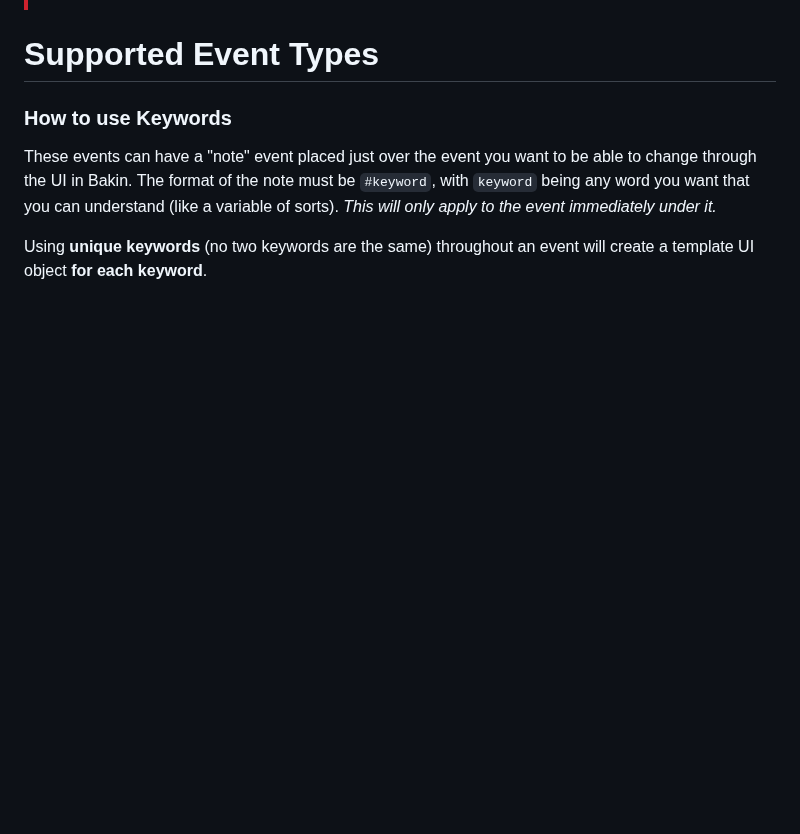
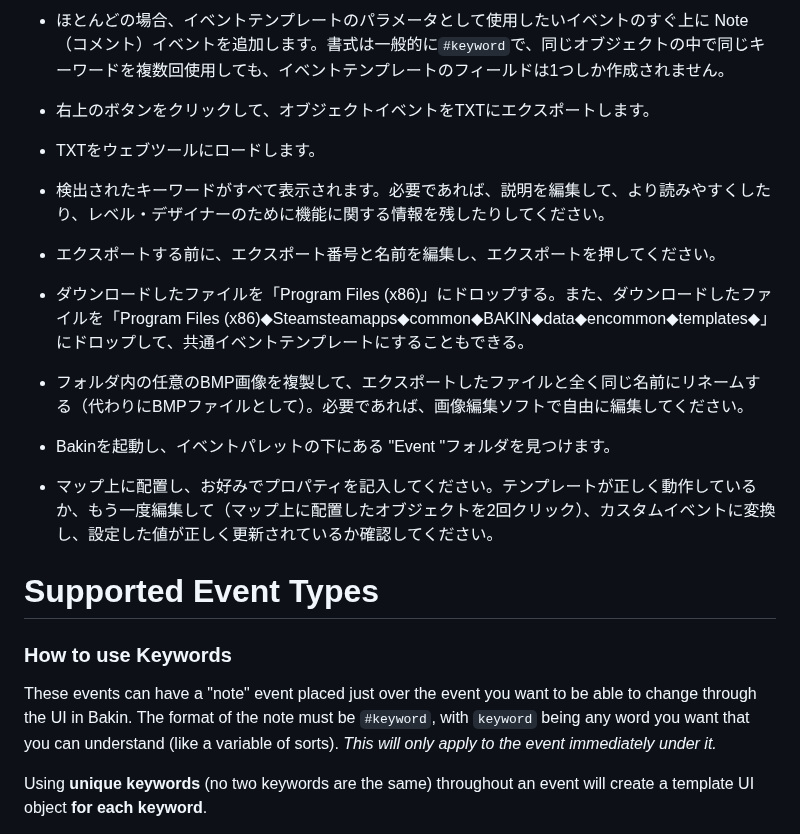
Before and after one commit to Meringue-Rouge/Bakin-Template-Event-Maker, a Markdown page: README.md, the part around one of its changes. Rendered like a GitHub page; blank space fills up the shorter version.

```diff
--- a/README.md
+++ b/README.md
@@ -25,3 +34,12 @@ Advantages when using Template Events:
+- ほとんどの場合、イベントテンプレートのパラメータとして使用したいイベントのすぐ上に Note（コメント）イベントを追加します。書式は一般的に`#keyword`で、同じオブジェクトの中で同じキーワードを複数回使用しても、イベントテンプレートのフィールドは1つしか作成されません。
+- 右上のボタンをクリックして、オブジェクトイベントをTXTにエクスポートします。
+- TXTをウェブツールにロードします。
+- 検出されたキーワードがすべて表示されます。必要であれば、説明を編集して、より読みやすくしたり、レベル・デザイナーのために機能に関する情報を残したりしてください。
+- エクスポートする前に、エクスポート番号と名前を編集し、エクスポートを押してください。
+- ダウンロードしたファイルを「Program Files (x86)」にドロップする。また、ダウンロードしたファイルを「Program Files (x86)◆Steamsteamapps◆common◆BAKIN◆data◆encommon◆templates◆」にドロップして、共通イベントテンプレートにすることもできる。
+- フォルダ内の任意のBMP画像を複製して、エクスポートしたファイルと全く同じ名前にリネームする（代わりにBMPファイルとして）。必要であれば、画像編集ソフトで自由に編集してください。
+- Bakinを起動し、イベントパレットの下にある "Event "フォルダを見つけます。
+- マップ上に配置し、お好みでプロパティを記入してください。テンプレートが正しく動作しているか、もう一度編集して（マップ上に配置したオブジェクトを2回クリック）、カスタムイベントに変換し、設定した値が正しく更新されているか確認してください。
 
 # Supported Event Types
 ### How to use Keywords
```
Also changed, not shown: other parts of README.md (+21 -12 lines).
